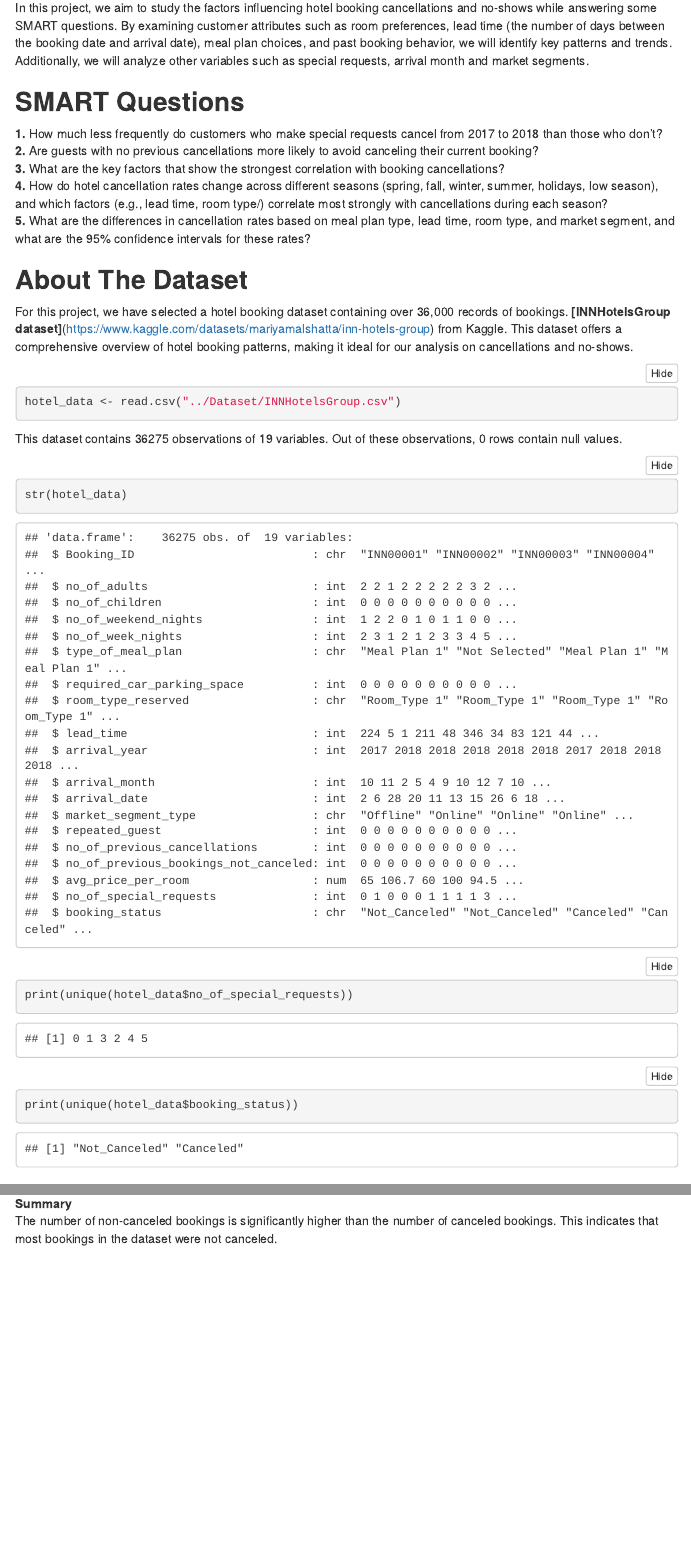
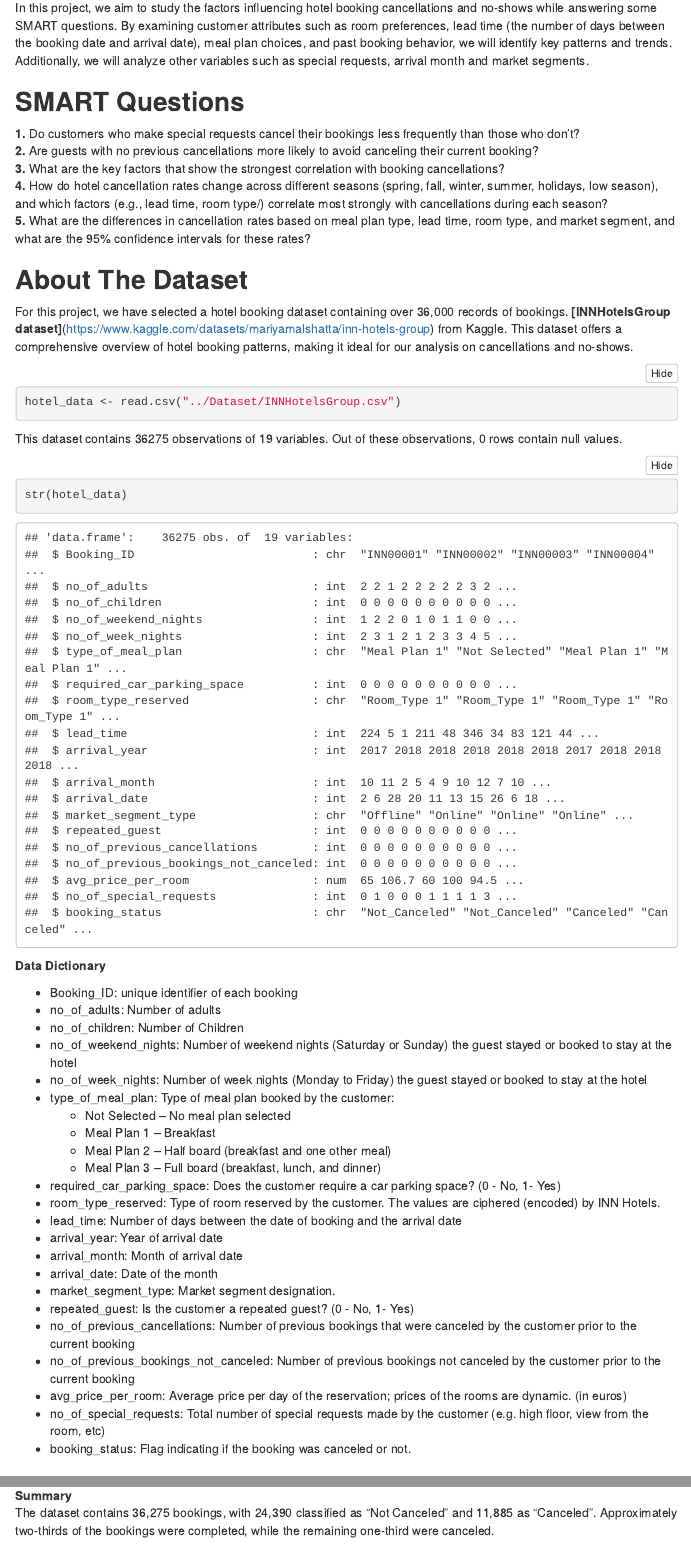
Before and after one commit to Jasreen06/IntroToDataScienceProject, an R Markdown document (Report/Part1.Rmd): the page in a window 1100 px wide, from 400 px down, and a second part further down, joined at a grey line. Rendered offline with R 4.5, knitr and Pandoc, with nearby package versions; folded parts are opened; some code elsewhere in the file could not run offline; menus at the side of the page are left out.

Commit message:
Update Part1.Rmd

````diff
--- a/Report/Part1.Rmd
+++ b/Report/Part1.Rmd
@@ -4,11 +4,14 @@ author: 'Group 6'
 date: '`r Sys.Date()`'
 output:
   html_document:
-    code_folding: hide
+    code_folding: show
     number_sections: false
     toc: yes
     toc_depth: 3
     toc_float: yes
+  pdf_document:
+    toc: yes
+    toc_depth: '3'
 ---
 
 ```{r init, include=FALSE}
@@ -32,7 +36,7 @@ In this project, we aim to study the factors influencing hotel booking cancellat
 
 ## **SMART Questions**
 
-**1.    **How much less frequently do customers who make special requests cancel from 2017 to 2018 than those who don't?\
+**1.    **Do customers who make special requests cancel their bookings less frequently than those who don’t?\
 **2.    **Are guests with no previous cancellations more likely to avoid canceling their current booking?\
 **3.    **What are the key factors that show the strongest correlation with booking cancellations?\
 **4.    **How do hotel cancellation rates change across different seasons (spring, fall, winter, summer, holidays, low season), and which factors (e.g., lead time, room type/) correlate most strongly with cancellations during each season?\
@@ -51,11 +55,31 @@ This dataset contains `r nrow(hotel_data)` observations of `r ncol(hotel_data)`
 ```{r data_structure}
 str(hotel_data)
 ```
+**Data Dictionary**
 
-```{r data_unique_values}
-print(unique(hotel_data$no_of_special_requests))
-print(unique(hotel_data$booking_status))
-```
+* Booking_ID: unique identifier of each booking
+* no_of_adults: Number of adults
+* no_of_children: Number of Children
+* no_of_weekend_nights: Number of weekend nights (Saturday or Sunday) the guest stayed or booked to stay at the hotel
+* no_of_week_nights: Number of week nights (Monday to Friday) the guest stayed or booked to stay at the hotel
+* type_of_meal_plan: Type of meal plan booked by the customer:
+    * Not Selected – No meal plan selected
+    * Meal Plan 1 – Breakfast
+    * Meal Plan 2 – Half board (breakfast and one other meal)
+    * Meal Plan 3 – Full board (breakfast, lunch, and dinner)
+* required_car_parking_space: Does the customer require a car parking space? (0 - No, 1- Yes)
+* room_type_reserved: Type of room reserved by the customer. The values are ciphered (encoded) by INN Hotels.
+* lead_time: Number of days between the date of booking and the arrival date
+* arrival_year: Year of arrival date
+* arrival_month: Month of arrival date
+* arrival_date: Date of the month
+* market_segment_type: Market segment designation.
+* repeated_guest: Is the customer a repeated guest? (0 - No, 1- Yes)
+* no_of_previous_cancellations: Number of previous bookings that were canceled by the customer prior to the current booking
+* no_of_previous_bookings_not_canceled: Number of previous bookings not canceled by the customer prior to the current booking
+* avg_price_per_room: Average price per day of the reservation; prices of the rooms are dynamic. (in euros)
+* no_of_special_requests: Total number of special requests made by the customer (e.g. high floor, view from the room, etc)
+* booking_status: Flag indicating if the booking was canceled or not.
 
 ## **Cleaning The Dataset**
 
@@ -83,8 +118,8 @@ ggplot(hotel_data_clean, aes(x = booking_status)) +
   labs(title = "Booking Status Distribution", x = "Booking Status", y = "Count")
 ```
 
-**Summary**   \
-The number of non-canceled bookings is significantly higher than the number of canceled bookings. This indicates that most bookings in the dataset were not canceled.
+**Summary**\
+The dataset contains 36,275 bookings, with 24,390 classified as “Not Canceled” and 11,885 as “Canceled”. Approximately two-thirds of the bookings were completed, while the remaining one-third were canceled.\
 
 ## **2. Analysis of Meal Plan Type**\
 ```{r plot2}
````
Also changed, not shown: Report/Part1.Rmd (32 more changed lines).
